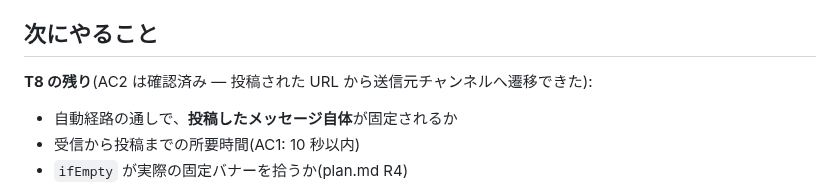
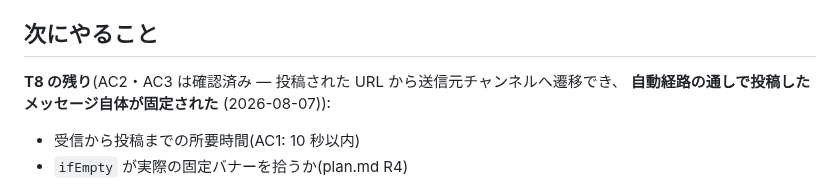
Before and after one commit to max-enterme/shoutlink, a Markdown page: README.md, the part around the change. Drawn GitHub-style.

Commit message:
自動経路の通しで固定が成立することを確認し、未確認事項 B を閉じる
検知 → 投稿 → その投稿を固定 が実配信で通った (2026-08-07)。AC3 充足。
T8 の残りは AC1 の所要時間と、ifEmpty が実際の固定バナーを拾うか (plan.md R4)。

Co-Authored-By: Claude Opus 5 <noreply@anthropic.com>

```diff
--- a/README.md
+++ b/README.md
@@ -81,9 +81,9 @@ npm run package
 
 ## 次にやること
 
-**T8 の残り**(AC2 は確認済み — 投稿された URL から送信元チャンネルへ遷移できた):
+**T8 の残り**(AC2・AC3 は確認済み — 投稿された URL から送信元チャンネルへ遷移でき、
+**自動経路の通しで投稿したメッセージ自体が固定された** (2026-08-07)):
 
-- 自動経路の通しで、**投稿したメッセージ自体**が固定されるか
 - 受信から投稿までの所要時間(AC1: 10 秒以内)
 - `ifEmpty` が実際の固定バナーを拾うか(plan.md R4)
 
```
Also changed, not shown: docs/t1-findings.md (+4 -2 lines).
